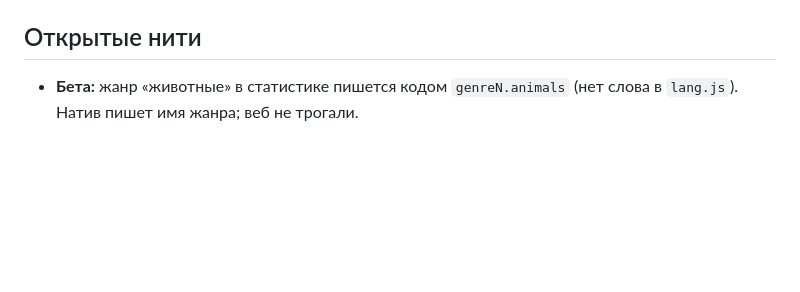
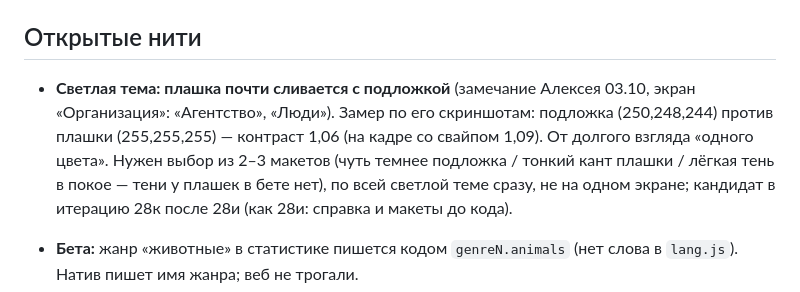
Before and after one commit to alexeynovopashin-lab/Light-Plan, a Markdown page: docs/NEXT_SESSION.md, the part around the change. GitHub-like rendering; blank space fills up the shorter version.

Commit message:
Заметка: светлая тема — контраст плашки и подложки 1,06
Co-Authored-By: Claude Sonnet 5.5 <noreply@anthropic.com>

```diff
--- a/docs/NEXT_SESSION.md
+++ b/docs/NEXT_SESSION.md
@@ -27,6 +27,8 @@
 **28з «Жест назад свайпом от левого края»** (слово Алексея 03.10; экраны слоями, системной навигации нет; промпт ещё не выдан). Затем 27а «Анимации перестановки» (разрезать до старта), 29 жесты и движение (гармошка стопки), 30 уведомления, 30б виджет дня и Dynamic Island, 31 облако; итерация инструментов (тексты экрана в лог; пул идентификаторов для `make phone` — лимит Apple 10 App ID за 7 дней, `docs/native_tools_backlog.md`). Сделано в 28ж: прокси погоды `lightplanweather` в Yandex Cloud (id `d4ed8g9iaj0to6t9dne7`, ключ вне репозитория: `~/.config/lightplan/weather_key`, подставляется при сборке `Tools/weather_key.sh`), путь «прямой Open-Meteo 4 с → наш сервер», без имитации («Прогноз недоступен»), повторы, принудительная загрузка тапом, возврат при появлении сети. Открыто: гонка в `PointWeather` (два запроса одной точки, карточка съёмки), ключ в приложении извлекаем (защита — лимиты сервера), веб без VPN без прогноза (П3 в `web_defects.md`), вечерний купол — веб подводим к нативу (П2), общий лимит Open-Meteo 10 000 вызовов/день на один IP (справка `weather_proxy_reference.md`). Диск свободен 18 ГБ; worktree `28e` и `28zh` слиты, чистить по слову. На телефоне: «Light Plan» (main).
 
 ## Открытые нити
+
+- **Светлая тема: плашка почти сливается с подложкой** (замечание Алексея 03.10, экран «Организация»: «Агентство», «Люди»). Замер по его скриншотам: подложка (250,248,244) против плашки (255,255,255) — контраст 1,06 (на кадре со свайпом 1,09). От долгого взгляда «одного цвета». Нужен выбор из 2–3 макетов (чуть темнее подложка / тонкий кант плашки / лёгкая тень в покое — тени у плашек в бете нет), по всей светлой теме сразу, не на одном экране; кандидат в итерацию 28к после 28и (как 28и: справка и макеты до кода).
 
 - **Бета:** жанр «животные» в статистике пишется кодом `genreN.animals`
   (нет слова в `lang.js`). Натив пишет имя жанра; веб не трогали.
```
